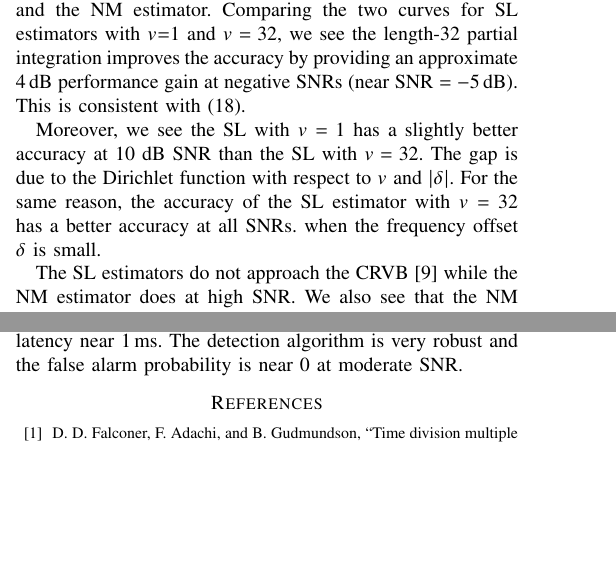
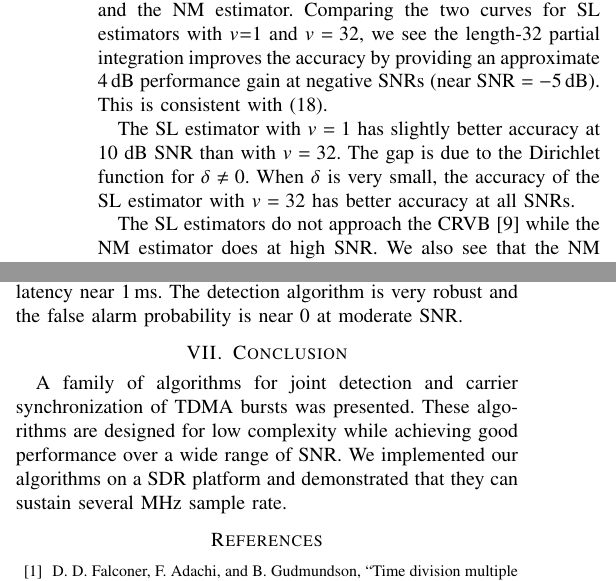
Before and after one commit to Haotian-RA/joint-detection-and-estimation-algorithm-1-19, a LaTeX paper (paper_3_10/paper.tex, which reads paper_3_10/simulations.tex): two parts of the columns of pages 5 and 6 of 6, joined at a grey line, cut so that both start at the same text, the shorter picture padded with empty space. Compiled offline with pdfLaTeX.

Commit message:
Final version

```diff
--- a/paper_3_10/paper.tex
+++ b/paper_3_10/paper.tex
@@ -77,6 +77,15 @@ detection, GLRT, SDR
 
 \input{implementation_on_SDR}
 
+\section{Conclusion}
+
+A family of algorithms for joint detection and carrier synchronization
+of TDMA bursts was presented.
+These algorithms are designed for low complexity while achieving good
+performance over a wide range of SNR.\@
+We implemented our algorithms on a SDR platform and demonstrated that
+they can sustain several \si{\mega\hertz} sample rate.
+
 \bibliographystyle{ieeetr}
 \bibliography{ref.bib}
 
--- a/paper_3_10/simulations.tex
+++ b/paper_3_10/simulations.tex
@@ -12 +7,0 @@
-    \caption{Accuracy of the SL, the NM and the traditional estimators ($L_0=32$, $M=2$, $M\delta=0.01$)}
@@ -47,11 +35,11 @@ improves the accuracy by providing an approximate
 (near $\text{SNR}=\SI{-5}{\dB}$). This is consistent
 with~\eqref{eq:relative_processing_gain}.
 
-Moreover, we see the SL with $v=1$ has a slightly better accuracy
-at 10 dB SNR than the SL with $v=32$. The gap is due to the Dirichlet function with
-respect to $v$ and $|\delta|$.
-For the same reason, the accuracy of the SL estimator with $v=32$ has a better accuracy at all SNRs.
-when the frequency offset $\delta$ is small.
+The SL estimator with $v=1$ has slightly better accuracy
+at 10 dB SNR than with $v=32$.
+The gap is due to the Dirichlet function for
+$\delta \neq 0$.
+When  $\delta$ is very small, the accuracy of the SL estimator with $v=32$ has better accuracy at all SNRs.
 
 The SL estimators do not approach the CRVB~\cite{Gini_98} while the NM
 estimator does at high SNR.
@@ -74,3 +65,7 @@ low computational complexity that allows for real-time application.
+    \label{fig:accuracy_NM_SL_traditional}
+    \end{figure}
+
+
 \subsection{Simulation Results for Detection}
 
 % Figure~\ref{fig:Generalized correlation} shows the performance of sequential detector
```
Also changed, not shown: paper_3_10/freq_est.tex (+1 -1 lines), paper_3_10/simulations.tex (23 more changed lines).
